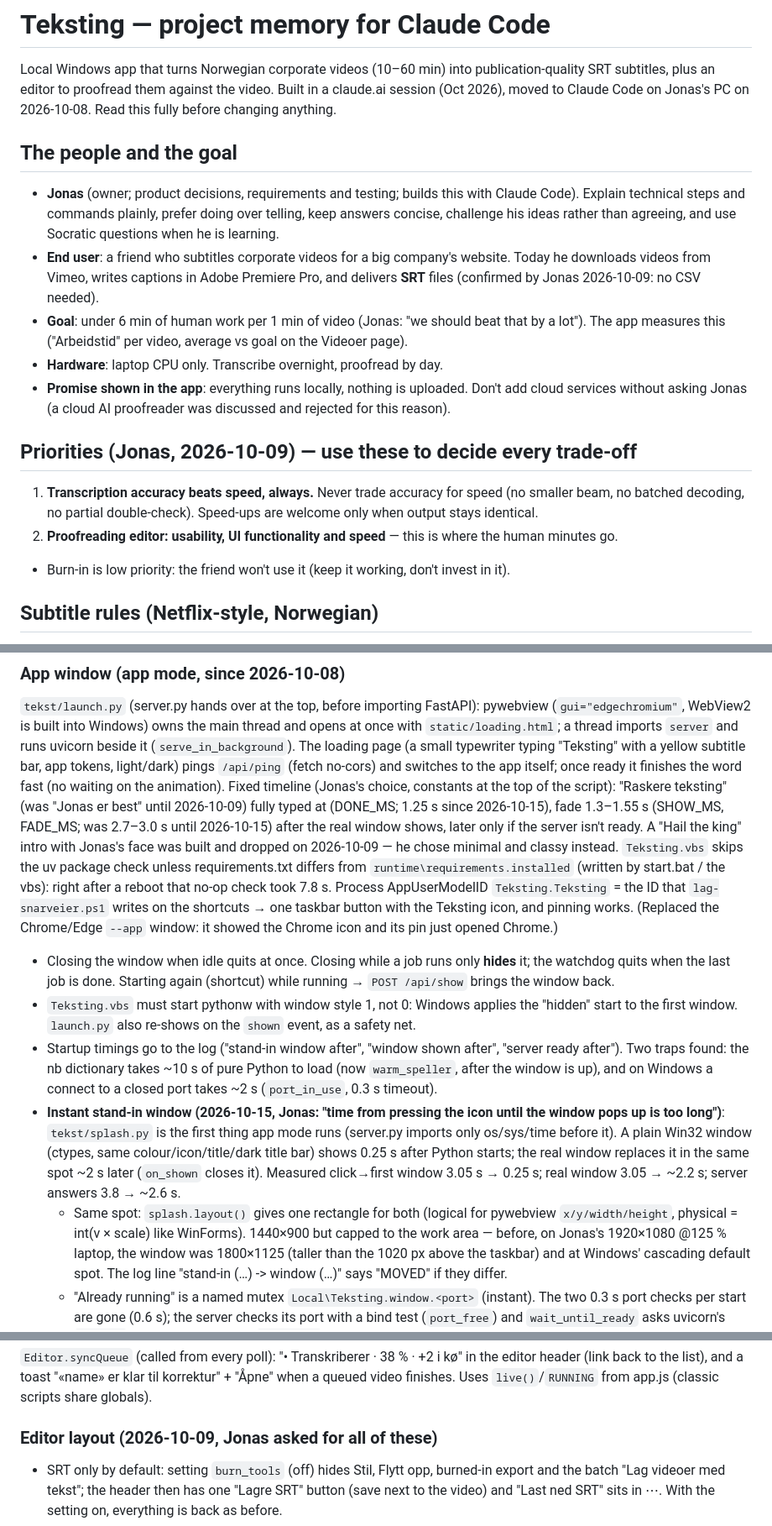
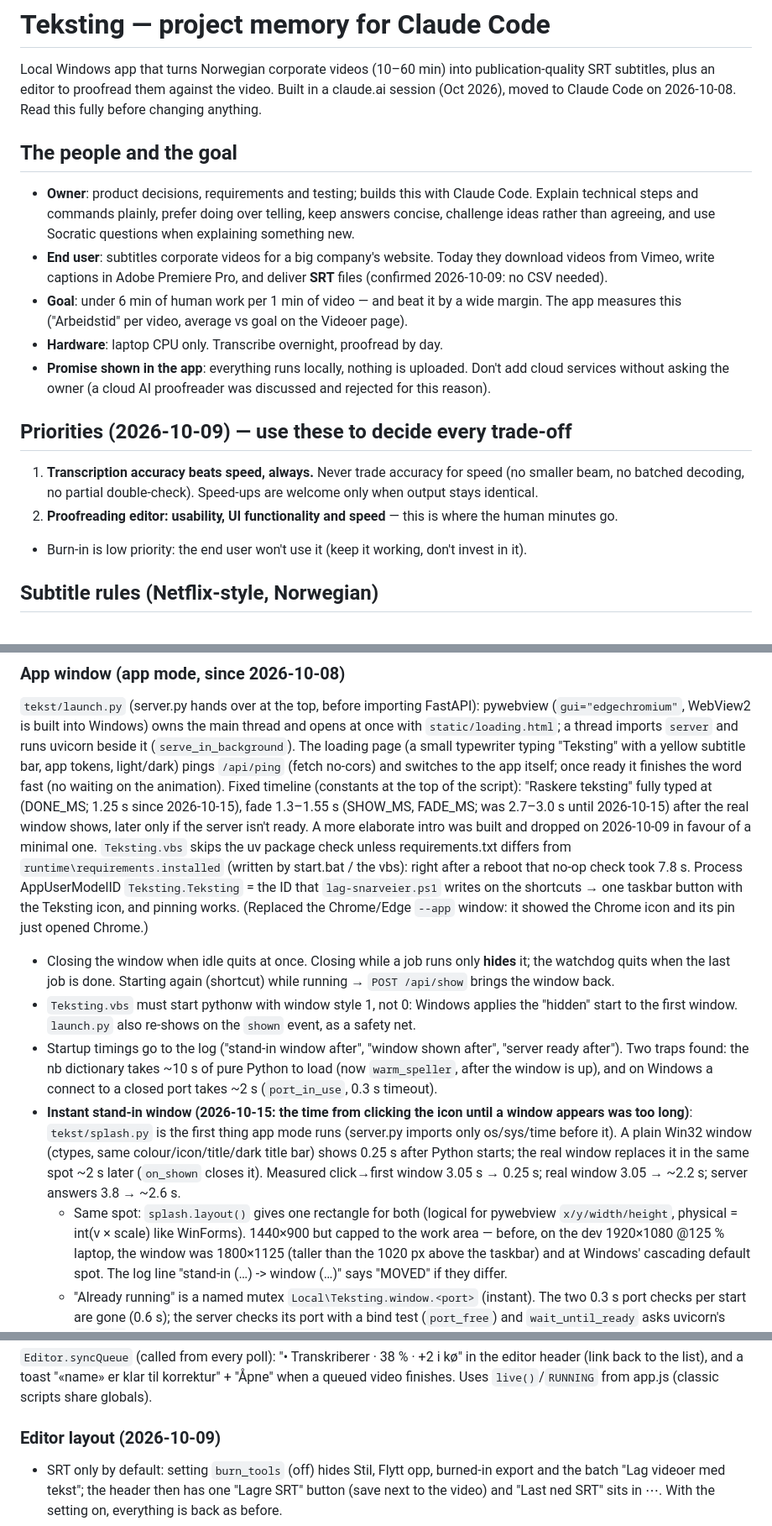
Before and after one commit to 7wpjh2cf4h-netizen/Teksteraskere-norsk, a Markdown page: CLAUDE.md, 3 parts joined by grey strips. Shown at 84% size. Rendered like a GitHub page.

Commit message:
CLAUDE.md: neutral wording (no names or quotes)
Co-Authored-By: Claude Opus 5.5 <noreply@anthropic.com>

```diff
--- a/CLAUDE.md
+++ b/CLAUDE.md
@@ -2,24 +2,25 @@
 
 Local Windows app that turns Norwegian corporate videos (10–60 min) into publication-quality SRT subtitles,
 plus an editor to proofread them against the video. Built in a claude.ai session (Oct 2026), moved to
-Claude Code on Jonas's PC on 2026-10-08. Read this fully before changing anything.
+Claude Code on 2026-10-08. Read this fully before changing anything.
 
 ## The people and the goal
-- **Jonas** (owner; product decisions, requirements and testing; builds this with Claude Code). Explain technical
-  steps and commands plainly, prefer doing over telling, keep answers concise, challenge his ideas rather than agreeing, and use Socratic questions when he is learning.
-- **End user**: a friend who subtitles corporate videos for a big company's website. Today he downloads videos
-  from Vimeo, writes captions in Adobe Premiere Pro, and delivers **SRT** files (confirmed by Jonas 2026-10-09: no CSV needed).
-- **Goal**: under 6 min of human work per 1 min of video (Jonas: "we should beat that by a lot").
+- **Owner**: product decisions, requirements and testing; builds this with Claude Code. Explain technical
+  steps and commands plainly, prefer doing over telling, keep answers concise, challenge ideas rather than
+  agreeing, and use Socratic questions when explaining something new.
+- **End user**: subtitles corporate videos for a big company's website. Today they download videos
+  from Vimeo, write captions in Adobe Premiere Pro, and deliver **SRT** files (confirmed 2026-10-09: no CSV needed).
+- **Goal**: under 6 min of human work per 1 min of video — and beat it by a wide margin.
   The app measures this ("Arbeidstid" per video, average vs goal on the Videoer page).
 - **Hardware**: laptop CPU only. Transcribe overnight, proofread by day.
 - **Promise shown in the app**: everything runs locally, nothing is uploaded. Don't add cloud services without
-  asking Jonas (a cloud AI proofreader was discussed and rejected for this reason).
+  asking the owner (a cloud AI proofreader was discussed and rejected for this reason).
 
-## Priorities (Jonas, 2026-10-09) — use these to decide every trade-off
+## Priorities (2026-10-09) — use these to decide every trade-off
 1. **Transcription accuracy beats speed, always.** Never trade accuracy for speed (no smaller beam, no
    batched decoding, no partial double-check). Speed-ups are welcome only when output stays identical.
 2. **Proofreading editor: usability, UI functionality and speed** — this is where the human minutes go.
-- Burn-in is low priority: the friend won't use it (keep it working, don't invest in it).
+- Burn-in is low priority: the end user won't use it (keep it working, don't invest in it).
 
 ## Subtitle rules (Netflix-style, Norwegian)
 42 chars/line, max 2 lines, 1–7 s per cue, max 17 chars/s, ≥0.08 s gap between cues, cue lingers 0.3 s after
@@ -73,9 +74,9 @@ WebView2 is built into Windows) owns the main thread and opens at once with `sta
 imports `server` and runs uvicorn beside it (`serve_in_background`). The loading page (a small typewriter
 typing "Teksting" with a yellow subtitle bar, app tokens, light/dark) pings `/api/ping` (fetch no-cors) and
 switches to the app itself; once ready it finishes the word fast (no waiting on the animation).
-Fixed timeline (Jonas's choice, constants at the top of the script): "Raskere teksting" (was "Jonas er best" until 2026-10-09) fully typed at
-(DONE_MS; 1.25 s since 2026-10-15), fade 1.3–1.55 s (SHOW_MS, FADE_MS; was 2.7–3.0 s until 2026-10-15) after the real window shows, later only if the server isn't ready. A "Hail the
-king" intro with Jonas's face was built and dropped on 2026-10-09 — he chose minimal and classy instead.
+Fixed timeline (constants at the top of the script): "Raskere teksting" fully typed at
+(DONE_MS; 1.25 s since 2026-10-15), fade 1.3–1.55 s (SHOW_MS, FADE_MS; was 2.7–3.0 s until 2026-10-15) after the real window shows, later only if the server isn't ready.
+A more elaborate intro was built and dropped on 2026-10-09 in favour of a minimal one.
 `Teksting.vbs` skips the uv package check unless requirements.txt differs from `runtime\requirements.installed`
 (written by start.bat / the vbs): right after a reboot that no-op check took 7.8 s. Process AppUserModelID `Teksting.Teksting` = the ID that
 `lag-snarveier.ps1` writes on the shortcuts → one taskbar button with the Teksting icon, and pinning works.
@@ -87,13 +88,13 @@ king" intro with Jonas's face was built and dropped on 2026-10-09 — he chose m
 - Startup timings go to the log ("stand-in window after", "window shown after", "server ready after").
   Two traps found: the nb dictionary takes ~10 s of pure Python to load (now `warm_speller`, after the
   window is up), and on Windows a connect to a closed port takes ~2 s (`port_in_use`, 0.3 s timeout).
-- **Instant stand-in window (2026-10-15, Jonas: "time from pressing the icon until the window pops up is too
-  long")**: `tekst/splash.py` is the first thing app mode runs (server.py imports only os/sys/time before it).
+- **Instant stand-in window (2026-10-15: the time from clicking the icon until a window
+  appears was too long)**: `tekst/splash.py` is the first thing app mode runs (server.py imports only os/sys/time before it).
   A plain Win32 window (ctypes, same colour/icon/title/dark title bar) shows 0.25 s after Python starts; the
   real window replaces it in the same spot ~2 s later (`on_shown` closes it). Measured click→first window
   3.05 s → 0.25 s; real window 3.05 → ~2.2 s; server answers 3.8 → ~2.6 s.
   - Same spot: `splash.layout()` gives one rectangle for both (logical for pywebview `x/y/width/height`,
-    physical = int(v × scale) like WinForms). 1440×900 but capped to the work area — before, on Jonas's
+    physical = int(v × scale) like WinForms). 1440×900 but capped to the work area — before, on the dev
     1920×1080 @125 % laptop, the window was 1800×1125 (taller than the 1020 px above the taskbar) and at
     Windows' cascading default spot. The log line "stand-in (…) -> window (…)" says "MOVED" if they differ.
   - "Already running" is a named mutex `Local\Teksting.window.<port>` (instant). The two 0.3 s port checks
@@ -156,7 +157,7 @@ to time-weighted ranges, measures real speed during decode, sends `rate`/`cap`/`
 header (link back to the list), and a toast "«name» er klar til korrektur" + "Åpne" when a queued video
 finishes. Uses `live()`/`RUNNING` from app.js (classic scripts share globals).
 
-### Editor layout (2026-10-09, Jonas asked for all of these)
+### Editor layout (2026-10-09)
 - SRT only by default: setting `burn_tools` (off) hides Stil, Flytt opp, burned-in export and the batch
   "Lag videoer med tekst"; the header then has one "Lagre SRT" button (save next to the video) and
   "Last ned SRT" sits in ⋯. With the setting on, everything is back as before.
```
Also changed, not shown: other parts of CLAUDE.md (+17 -17 lines).
